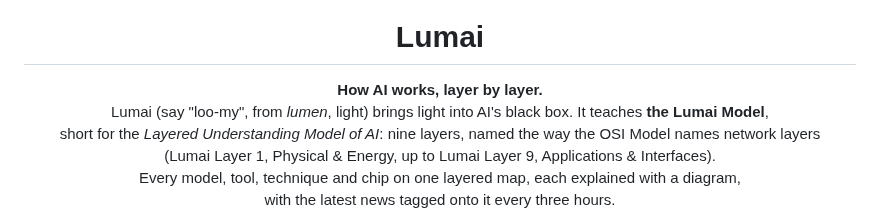
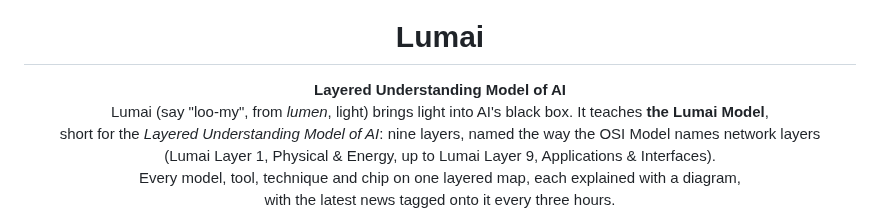
Before and after one commit to hmussana/Strata, a Markdown page: README.md, the part around one of its changes. GitHub-like rendering.

```diff
--- a/README.md
+++ b/README.md
@@ -4,7 +4,7 @@
 
 <h1 align="center">Lumai</h1>
 
-<p align="center"><strong>How AI works, layer by layer.</strong><br>
+<p align="center"><strong>Layered Understanding Model of AI</strong><br>
 Lumai (say "loo-my", from <em>lumen</em>, light) brings light into AI's black box. It teaches <strong>the Lumai Model</strong>,<br>
 short for the <em>Layered Understanding Model of AI</em>: nine layers, named the way the OSI Model names network layers<br>
 (Lumai Layer 1, Physical &amp; Energy, up to Lumai Layer 9, Applications &amp; Interfaces).<br>
```
Also changed, not shown: other parts of README.md (+1 -1 lines), site/assets/social-card-stack.png, 11 other files.
